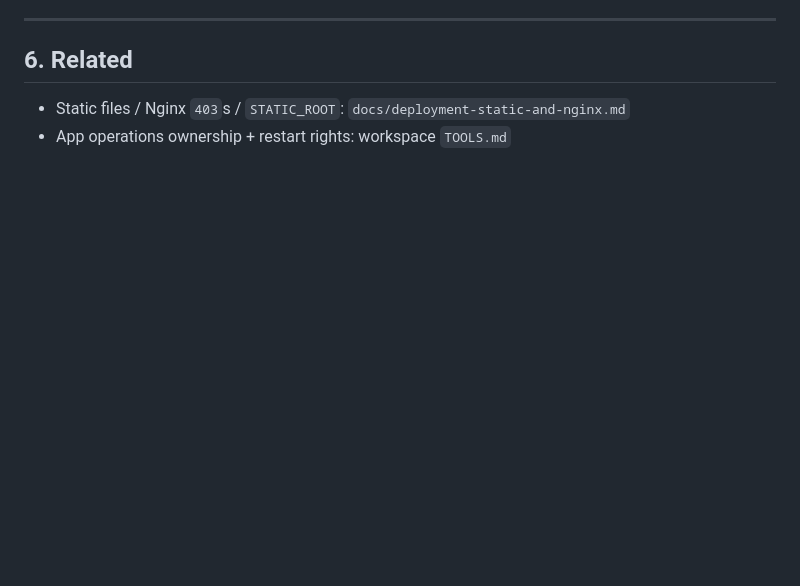
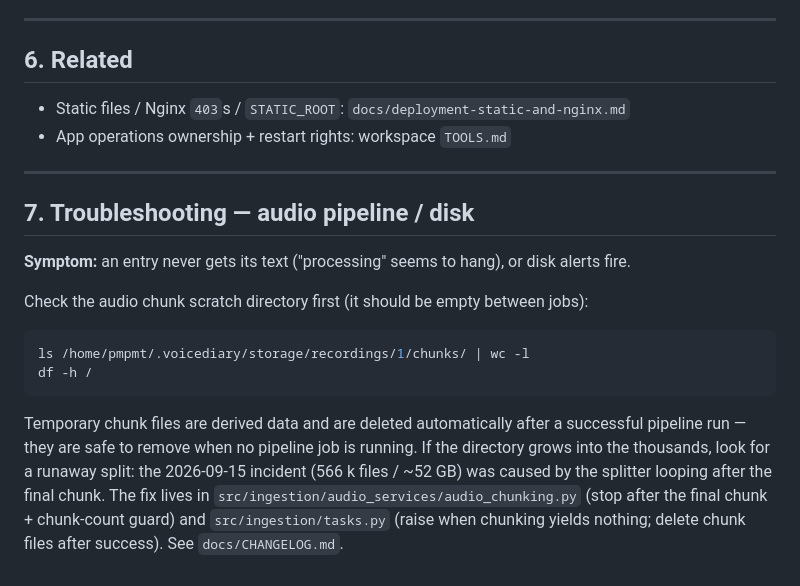
Before and after one commit to neopmpmtj/unencrypted_utter_it_voice_diary_user_id_only, a Markdown page: docs/DEPLOYMENT.md, the part around the change. Drawn GitHub-style; blank space fills up the shorter version.

````diff
--- a/docs/DEPLOYMENT.md
+++ b/docs/DEPLOYMENT.md
@@ -143,3 +143,24 @@ DB user: **`appuser`**, owner of `voicediary_db` only (`rolsuper=f`,
 
 - Static files / Nginx `403`s / `STATIC_ROOT`: `docs/deployment-static-and-nginx.md`
 - App operations ownership + restart rights: workspace `TOOLS.md`
+
+---
+
+## 7. Troubleshooting — audio pipeline / disk
+
+**Symptom:** an entry never gets its text ("processing" seems to hang), or disk alerts fire.
+
+Check the audio chunk scratch directory first (it should be empty between jobs):
+
+```bash
+ls /home/pmpmt/.voicediary/storage/recordings/1/chunks/ | wc -l
+df -h /
+```
+
+Temporary chunk files are derived data and are deleted automatically after a successful
+pipeline run — they are safe to remove when no pipeline job is running. If the directory
+grows into the thousands, look for a runaway split: the 2026-09-15 incident (566 k files /
+~52 GB) was caused by the splitter looping after the final chunk. The fix lives in
+`src/ingestion/audio_services/audio_chunking.py` (stop after the final chunk + chunk-count
+guard) and `src/ingestion/tasks.py` (raise when chunking yields nothing; delete chunk
+files after success). See `docs/CHANGELOG.md`.
````
Also changed, not shown: README.md (+54 -0 lines), docs/CHANGELOG.md (added, +62 -0 lines).
